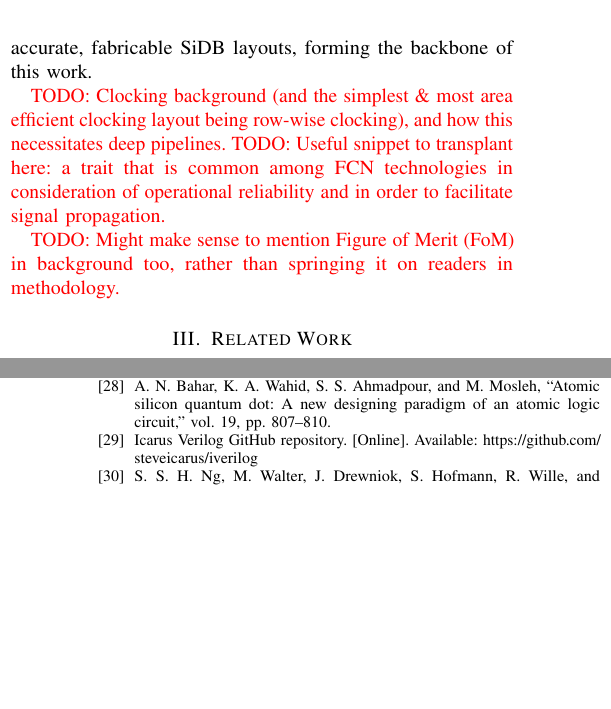
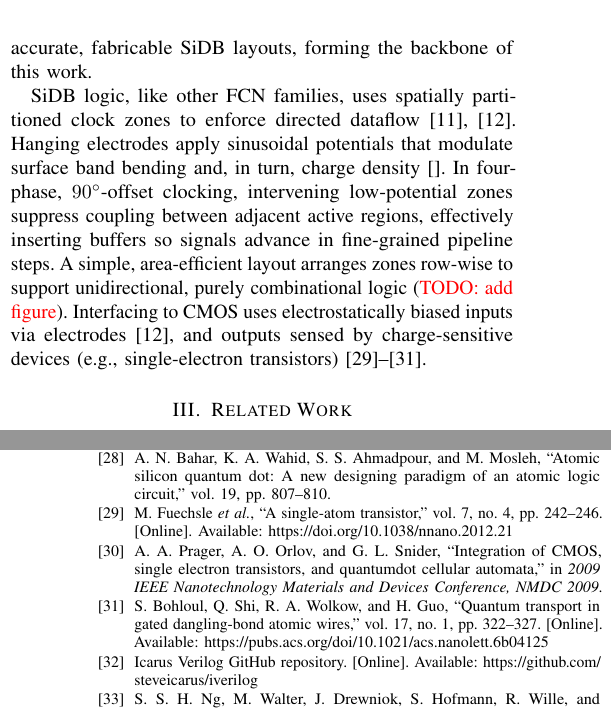
Before and after one commit to samuelshng/manuscript-rtl-to-atoms-tnano-extension, a LaTeX paper (conference_101719.tex): two parts of the columns of pages 2 and 6 of 6, joined at a grey line, cut so that both start at the same text, the shorter picture padded with empty space. Compiled offline with pdfLaTeX; a missing font is replaced by an installed copy or a similar font; a LaTeX package or settings file that is missing is left out.

Commit message:
Refined background

```diff
--- a/conference_101719.tex
+++ b/conference_101719.tex
@@ -309,11 +309,9 @@ To move beyond approximations and toward practical implementation, an earlier co
     \label{fig:sidb-logic}
 \end{figure}
 
-\glspl{sidb} can be manufactured on the surface of hydrogen-passivated Silicon(100)-2$\times$1 with the tip of a scanning-tunneling microscope \cite{achal2018lithography, huff2017atomic, pitters2024atomically}. Each \gls{sidb} is capable of holding discrete charge states, including negative, neutral, or positive; the exact charge states in emsembles of \glspl{sidb} is determined by bulk doping levels and external electrostatic influences~\cite{pitters2024atomically}. Charges can be shared among closely positioned \glspl{sidb}, allowing binary logic states to be encoded in the position of a charge inside an \gls{sidb}-pair (\figurename~\ref{sfig:sidb-logic-pairs}). Careful arrangements of \gls{sidb}-pairs can further implement logic gates, such as an experimentally-demonstrated OR gate which measured just $5\times\SI{6}{\nm^2}$ \cite{huff2018binary}. \gls{cad}-assisted explorations through \emph{SiQAD} continued to drive \gls{sidb} gate and circuit explorations~\cite{ng2020siqad, bahar2020atomic, ahmadpour2023energyaware, vieira2022threeinput}, culminating in the creation of the \emph{Bestagon} standard-tile library \cite{walter2022hexagons} which features standardized \gls{io} pin locations with a blank central canvas within which \glspl{sidb} are placed for logic implementation. A NAND gate from the \emph{Bestagon} library is illustrated in \fref{sfig:sidb-logic-hex-tile}. This has allowed \emph{fiction} to take gate-level netlists as input and synthesize dot-accurate, fabricable \gls{sidb} layouts, forming the backbone of this work.
+\glspl{sidb} can be manufactured on the surface of hydrogen-passivated Silicon(100)-2$\times$1 with the tip of a scanning-tunneling microscope \cite{achal2018lithography, huff2017atomic, pitters2024atomically}. Each \gls{sidb} is capable of holding discrete charge states, including negative, neutral, or positive; the exact charge states in ensembles of \glspl{sidb} is determined by bulk doping levels and external electrostatic influences~\cite{pitters2024atomically}. Charges can be shared among closely positioned \glspl{sidb}, allowing binary logic states to be encoded in the position of a charge inside an \gls{sidb}-pair (\fref{sfig:sidb-logic-pairs}). Careful arrangements of \gls{sidb}-pairs can further implement logic gates, such as an experimentally-demonstrated OR gate which measured just $5\times\SI{6}{\nm^2}$ \cite{huff2018binary}. \gls{cad}-assisted explorations through \emph{SiQAD} continued to drive \gls{sidb} gate and circuit explorations~\cite{ng2020siqad, bahar2020atomic, ahmadpour2023energyaware, vieira2022threeinput}, culminating in the creation of the \emph{Bestagon} standard-tile library \cite{walter2022hexagons} which features standardized \gls{io} pin locations with a blank central canvas within which \glspl{sidb} are placed for logic implementation. A NAND gate from the \emph{Bestagon} library is illustrated in \fref{sfig:sidb-logic-hex-tile}. This has allowed \emph{fiction} to take gate-level netlists as input and synthesize dot-accurate, fabricable \gls{sidb} layouts, forming the backbone of this work.
 
-\TODO{Clocking background (and the simplest \& most area efficient clocking layout being row-wise clocking), and how this necessitates deep pipelines.} \TODO{Useful snippet to transplant here: a trait that is common among \gls{fcn} technologies in consideration of operational reliability and in order to facilitate signal propagation.}
-
-\TODO{Might make sense to mention \gls{fom} in background too, rather than springing it on readers in methodology.}
+\gls{sidb} logic, like other \gls{fcn} families, uses spatially partitioned clock zones to enforce directed dataflow \cite{ng2020siqad, chiu2020poissolver}. Hanging electrodes apply sinusoidal potentials that modulate surface band bending and, in turn, charge density \cite{}. In four-phase, \SI{90}{\degree}-offset clocking, intervening low-potential zones suppress coupling between adjacent active regions, effectively inserting buffers so signals advance in fine-grained pipeline steps. A simple, area-efficient layout arranges zones row-wise to support unidirectional, purely combinational logic (\TODO{add figure}). Interfacing to \gls{cmos} uses electrostatically biased inputs via electrodes \cite{chiu2020poissolver}, and outputs sensed by charge-sensitive devices (e.g., single-electron transistors) \cite{fuechsle2012singleatom, prager2009integration, bohloul2017quantum}.
 
 %%%%%%%%%%%%%%%%%%%%%%%%%%%%%%%%%%%%%%%%%%%%%%%%%%
 % Background
```
